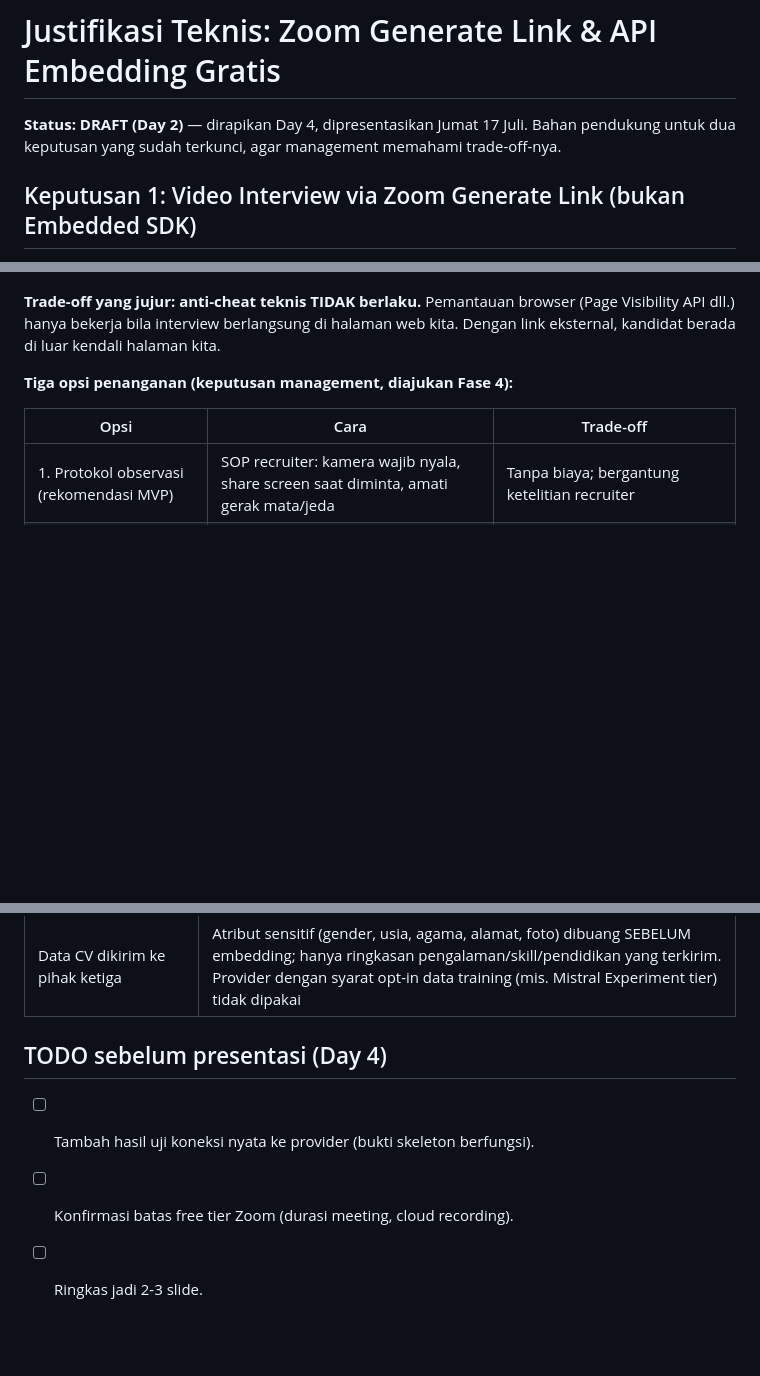
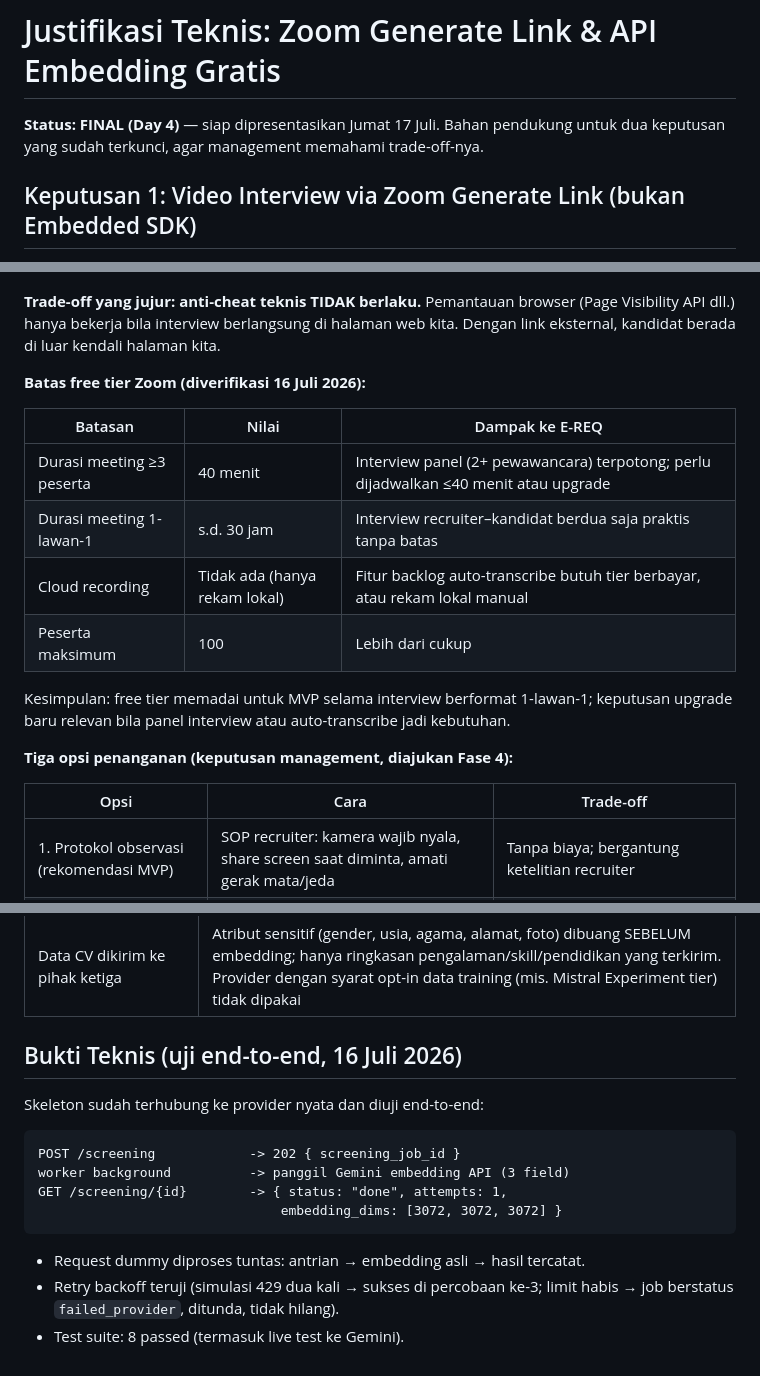
Before and after one commit to adiityanugraha/Biproo-E-Recruitment, a Markdown page: docs/justifikasi-zoom-api-gratis.md, 3 parts joined by grey strips. Rendered like a GitHub page; blank space fills up the shorter version.

Commit message:
uji e2e API asli + finalisasi justifikasi + materi presentasi

````diff
--- a/docs/justifikasi-zoom-api-gratis.md
+++ b/docs/justifikasi-zoom-api-gratis.md
@@ -1,8 +1,7 @@
 # Justifikasi Teknis: Zoom Generate Link & API Embedding Gratis
 
-**Status: DRAFT (Day 2)** — dirapikan Day 4, dipresentasikan Jumat 17 Juli.
-Bahan pendukung untuk dua keputusan yang sudah terkunci, agar management
-memahami trade-off-nya.
+**Status: FINAL (Day 4)** — siap dipresentasikan Jumat 17 Juli. Bahan pendukung
+untuk dua keputusan yang sudah terkunci, agar management memahami trade-off-nya.
 
 ## Keputusan 1: Video Interview via Zoom Generate Link (bukan Embedded SDK)
 
@@ -24,6 +23,19 @@ aplikasi/klien Zoom — bukan video tertanam di halaman web kita.
 **Trade-off yang jujur: anti-cheat teknis TIDAK berlaku.** Pemantauan browser
 (Page Visibility API dll.) hanya bekerja bila interview berlangsung di halaman
 web kita. Dengan link eksternal, kandidat berada di luar kendali halaman kita.
+
+**Batas free tier Zoom (diverifikasi 16 Juli 2026):**
+
+| Batasan | Nilai | Dampak ke E-REQ |
+|---|---|---|
+| Durasi meeting ≥3 peserta | 40 menit | Interview panel (2+ pewawancara) terpotong; perlu dijadwalkan ≤40 menit atau upgrade |
+| Durasi meeting 1-lawan-1 | s.d. 30 jam | Interview recruiter–kandidat berdua saja praktis tanpa batas |
+| Cloud recording | Tidak ada (hanya rekam lokal) | Fitur backlog auto-transcribe butuh tier berbayar, atau rekam lokal manual |
+| Peserta maksimum | 100 | Lebih dari cukup |
+
+Kesimpulan: free tier memadai untuk MVP selama interview berformat 1-lawan-1;
+keputusan upgrade baru relevan bila panel interview atau auto-transcribe jadi
+kebutuhan.
 
 **Tiga opsi penanganan (keputusan management, diajukan Fase 4):**
 
@@ -60,8 +72,18 @@ termasuk Indonesia, dokumentasi baik. Cadangan: Jina (1 juta token/bulan).
 | Kualitas embedding untuk CV Bahasa Indonesia kurang | Diuji dengan sampel CV nyata di Fase 1; provider mudah diganti bila buruk |
 | Data CV dikirim ke pihak ketiga | Atribut sensitif (gender, usia, agama, alamat, foto) dibuang SEBELUM embedding; hanya ringkasan pengalaman/skill/pendidikan yang terkirim. Provider dengan syarat opt-in data training (mis. Mistral Experiment tier) tidak dipakai |
 
-## TODO sebelum presentasi (Day 4)
+## Bukti Teknis (uji end-to-end, 16 Juli 2026)
 
-- [ ] Tambah hasil uji koneksi nyata ke provider (bukti skeleton berfungsi).
-- [ ] Konfirmasi batas free tier Zoom (durasi meeting, cloud recording).
-- [ ] Ringkas jadi 2-3 slide.
+Skeleton sudah terhubung ke provider nyata dan diuji end-to-end:
+
+```
+POST /screening            -> 202 { screening_job_id }
+worker background          -> panggil Gemini embedding API (3 field)
+GET /screening/{id}        -> { status: "done", attempts: 1,
+                               embedding_dims: [3072, 3072, 3072] }
+```
+
+- Request dummy diproses tuntas: antrian → embedding asli → hasil tercatat.
+- Retry backoff teruji (simulasi 429 dua kali → sukses di percobaan ke-3;
+  limit habis → job berstatus `failed_provider`, ditunda, tidak hilang).
+- Test suite: 8 passed (termasuk live test ke Gemini).
````
Also changed, not shown: docs/presentasi-fase0.md (added, +95 -0 lines).
